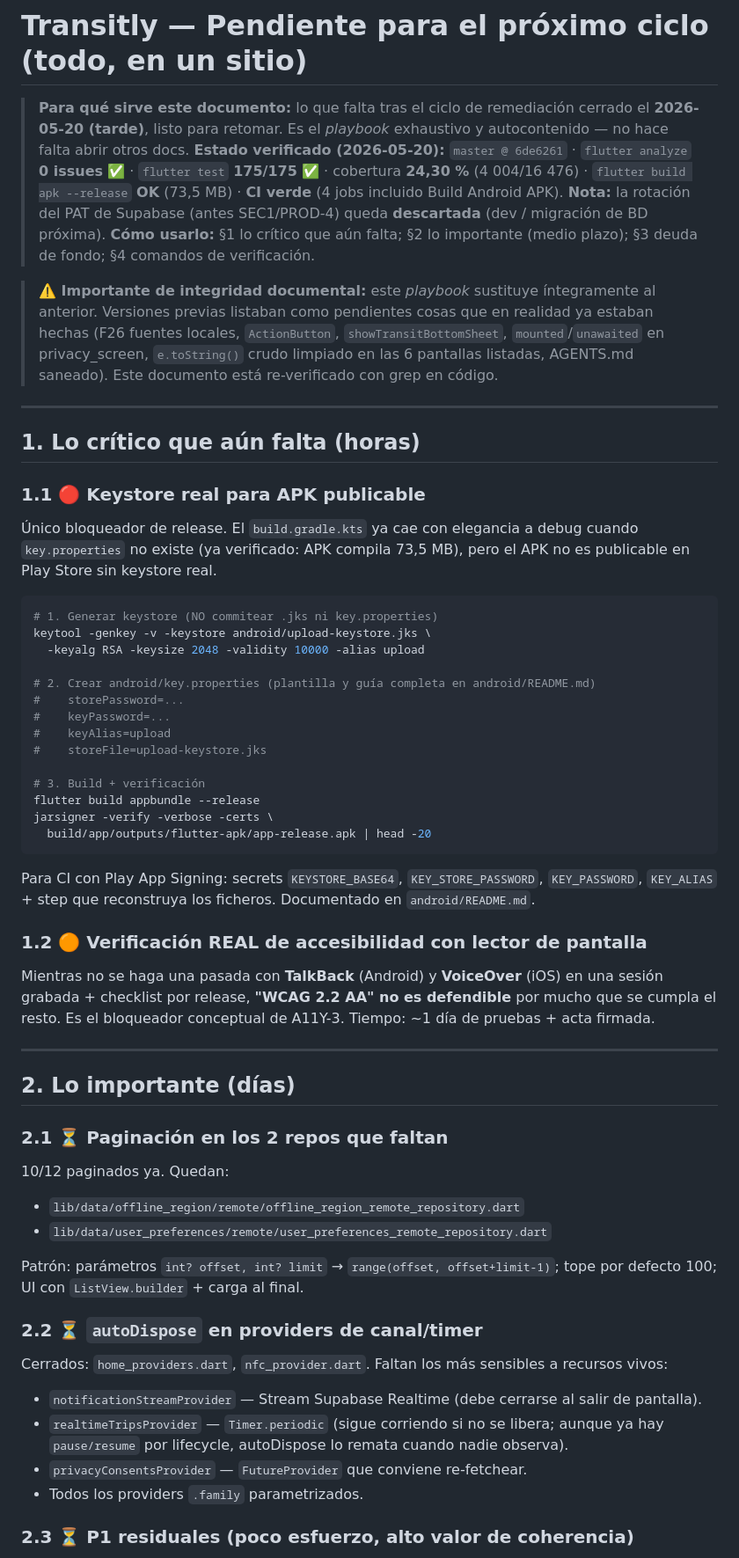
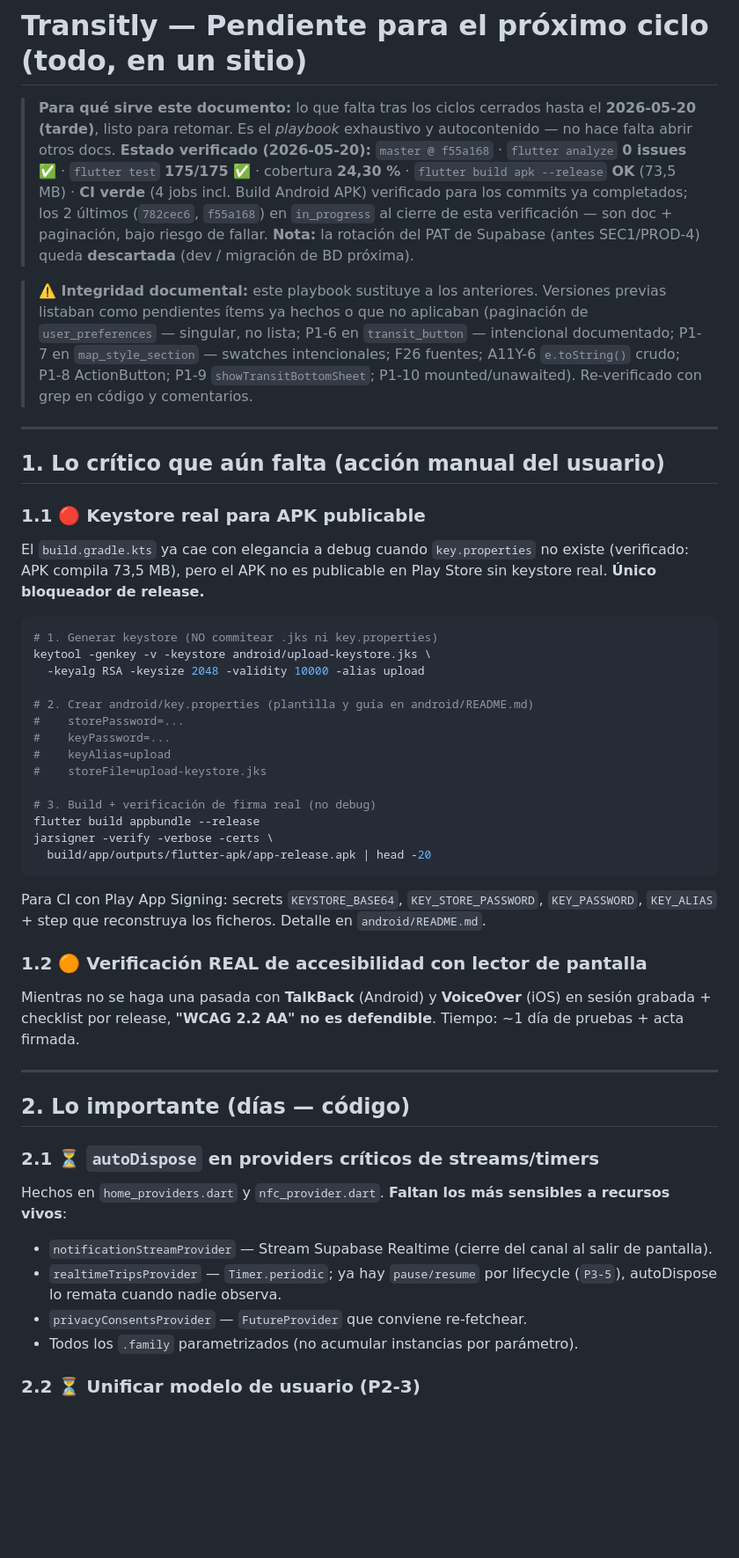
Before and after one commit to astralk9999/Transitly, a Markdown page: docs/PENDIENTE_PARA_CERRAR.md, the part around one of its changes. Shown at 88% size. Drawn GitHub-style; blank space fills up the shorter version.

````diff
--- a/docs/PENDIENTE_PARA_CERRAR.md
+++ b/docs/PENDIENTE_PARA_CERRAR.md
@@ -1,47 +1,48 @@
 # Transitly — Pendiente para el próximo ciclo (todo, en un sitio)
 
-> **Para qué sirve este documento:** lo que falta tras el ciclo de
-> remediación cerrado el **2026-05-20 (tarde)**, listo para retomar. Es
-> el *playbook* exhaustivo y autocontenido — no hace falta abrir otros
-> docs.
-> **Estado verificado (2026-05-20):** `master @ 6de6261` ·
+> **Para qué sirve este documento:** lo que falta tras los ciclos cerrados
+> hasta el **2026-05-20 (tarde)**, listo para retomar. Es el *playbook*
+> exhaustivo y autocontenido — no hace falta abrir otros docs.
+> **Estado verificado (2026-05-20):** `master @ f55a168` ·
 > `flutter analyze` **0 issues** ✅ · `flutter test` **175/175** ✅ ·
-> cobertura **24,30 %** (4 004/16 476) · `flutter build apk --release`
-> **OK** (73,5 MB) · **CI verde** (4 jobs incluido Build Android APK).
+> cobertura **24,30 %** · `flutter build apk --release` **OK** (73,5 MB) ·
+> **CI verde** (4 jobs incl. Build Android APK) verificado para los
+> commits ya completados; los 2 últimos (`782cec6`, `f55a168`) en
+> `in_progress` al cierre de esta verificación — son doc + paginación,
+> bajo riesgo de fallar.
 > **Nota:** la rotación del PAT de Supabase (antes SEC1/PROD-4) queda
 > **descartada** (dev / migración de BD próxima).
-> **Cómo usarlo:** §1 lo crítico que aún falta; §2 lo importante (medio
-> plazo); §3 deuda de fondo; §4 comandos de verificación.
 
-> **⚠️ Importante de integridad documental:** este *playbook* sustituye
-> íntegramente al anterior. Versiones previas listaban como pendientes
-> cosas que en realidad ya estaban hechas (F26 fuentes locales,
-> `ActionButton`, `showTransitBottomSheet`, `mounted`/`unawaited` en
-> privacy_screen, `e.toString()` crudo limpiado en las 6 pantallas listadas,
-> AGENTS.md saneado). Este documento está re-verificado con grep en código.
+> **⚠️ Integridad documental:** este playbook sustituye a los anteriores.
+> Versiones previas listaban como pendientes ítems ya hechos o que no
+> aplicaban (paginación de `user_preferences` — singular, no lista; P1-6
+> en `transit_button` — intencional documentado; P1-7 en `map_style_section`
+> — swatches intencionales; F26 fuentes; A11Y-6 `e.toString()` crudo;
+> P1-8 ActionButton; P1-9 `showTransitBottomSheet`; P1-10 mounted/unawaited).
+> Re-verificado con grep en código y comentarios.
 
 ---
 
-## 1. Lo crítico que aún falta (horas)
+## 1. Lo crítico que aún falta (acción manual del usuario)
 
 ### 1.1 🔴 Keystore real para APK publicable
 
-Único bloqueador de release. El `build.gradle.kts` ya cae con elegancia a
-debug cuando `key.properties` no existe (ya verificado: APK compila 73,5 MB),
-pero el APK no es publicable en Play Store sin keystore real.
+El `build.gradle.kts` ya cae con elegancia a debug cuando `key.properties`
+no existe (verificado: APK compila 73,5 MB), pero el APK no es publicable
+en Play Store sin keystore real. **Único bloqueador de release.**
 
 ```bash
 # 1. Generar keystore (NO commitear .jks ni key.properties)
 keytool -genkey -v -keystore android/upload-keystore.jks \
   -keyalg RSA -keysize 2048 -validity 10000 -alias upload
 
-# 2. Crear android/key.properties (plantilla y guía completa en android/README.md)
+# 2. Crear android/key.properties (plantilla y guía en android/README.md)
 #    storePassword=...
 #    keyPassword=...
 #    keyAlias=upload
 #    storeFile=upload-keystore.jks
 
-# 3. Build + verificación
+# 3. Build + verificación de firma real (no debug)
 flutter build appbundle --release
 jarsigner -verify -verbose -certs \
   build/app/outputs/flutter-apk/app-release.apk | head -20
@@ -49,42 +50,29 @@ jarsigner -verify -verbose -certs \
 
 Para CI con Play App Signing: secrets `KEYSTORE_BASE64`,
 `KEY_STORE_PASSWORD`, `KEY_PASSWORD`, `KEY_ALIAS` + step que reconstruya
-los ficheros. Documentado en `android/README.md`.
+los ficheros. Detalle en `android/README.md`.
 
 ### 1.2 🟠 Verificación REAL de accesibilidad con lector de pantalla
 
 Mientras no se haga una pasada con **TalkBack** (Android) y **VoiceOver**
-(iOS) en una sesión grabada + checklist por release, **"WCAG 2.2 AA" no
-es defendible** por mucho que se cumpla el resto. Es el bloqueador
-conceptual de A11Y-3. Tiempo: ~1 día de pruebas + acta firmada.
+(iOS) en sesión grabada + checklist por release, **"WCAG 2.2 AA" no es
+defendible**. Tiempo: ~1 día de pruebas + acta firmada.
 
 ---
 
-## 2. Lo importante (días)
+## 2. Lo importante (días — código)
 
-### 2.1 ⏳ Paginación en los 2 repos que faltan
+### 2.1 ⏳ `autoDispose` en providers críticos de streams/timers
 
-10/12 paginados ya. Quedan:
+Hechos en `home_providers.dart` y `nfc_provider.dart`. **Faltan los más
+sensibles a recursos vivos**:
 
-- `lib/data/offline_region/remote/offline_region_remote_repository.dart`
-- `lib/data/user_preferences/remote/user_preferences_remote_repository.dart`
+- `notificationStreamProvider` — Stream Supabase Realtime (cierre del canal
+  al salir de pantalla).
+- `realtimeTripsProvider` — `Timer.periodic`; ya hay `pause/resume` por
+  lifecycle (`P3-5`), autoDispose lo remata cuando nadie observa.
+- `privacyConsentsProvider` — `FutureProvider` que conviene re-fetchear.
+- Todos los `.family` parametrizados (no acumular instancias por parámetro).
 
-Patrón: parámetros `int? offset, int? limit` →
-`range(offset, offset+limit-1)`; tope por defecto 100; UI con
-`ListView.builder` + carga al final.
+### 2.2 ⏳ Unificar modelo de usuario (P2-3)
 
-### 2.2 ⏳ `autoDispose` en providers de canal/timer
-
-Cerrados: `home_providers.dart`, `nfc_provider.dart`. Faltan los más
-sensibles a recursos vivos:
-
-- `notificationStreamProvider` — Stream Supabase Realtime (debe cerrarse
-  al salir de pantalla).
-- `realtimeTripsProvider` — `Timer.periodic` (sigue corriendo si no se
-  libera; aunque ya hay `pause/resume` por lifecycle, autoDispose lo
-  remata cuando nadie observa).
-- `privacyConsentsProvider` — `FutureProvider` que conviene re-fetchear.
-- Todos los providers `.family` parametrizados.
-
-### 2.3 ⏳ P1 residuales (poco esfuerzo, alto valor de coherencia)
-
````
Also changed, not shown: other parts of docs/PENDIENTE_PARA_CERRAR.md (+78 -64 lines).
